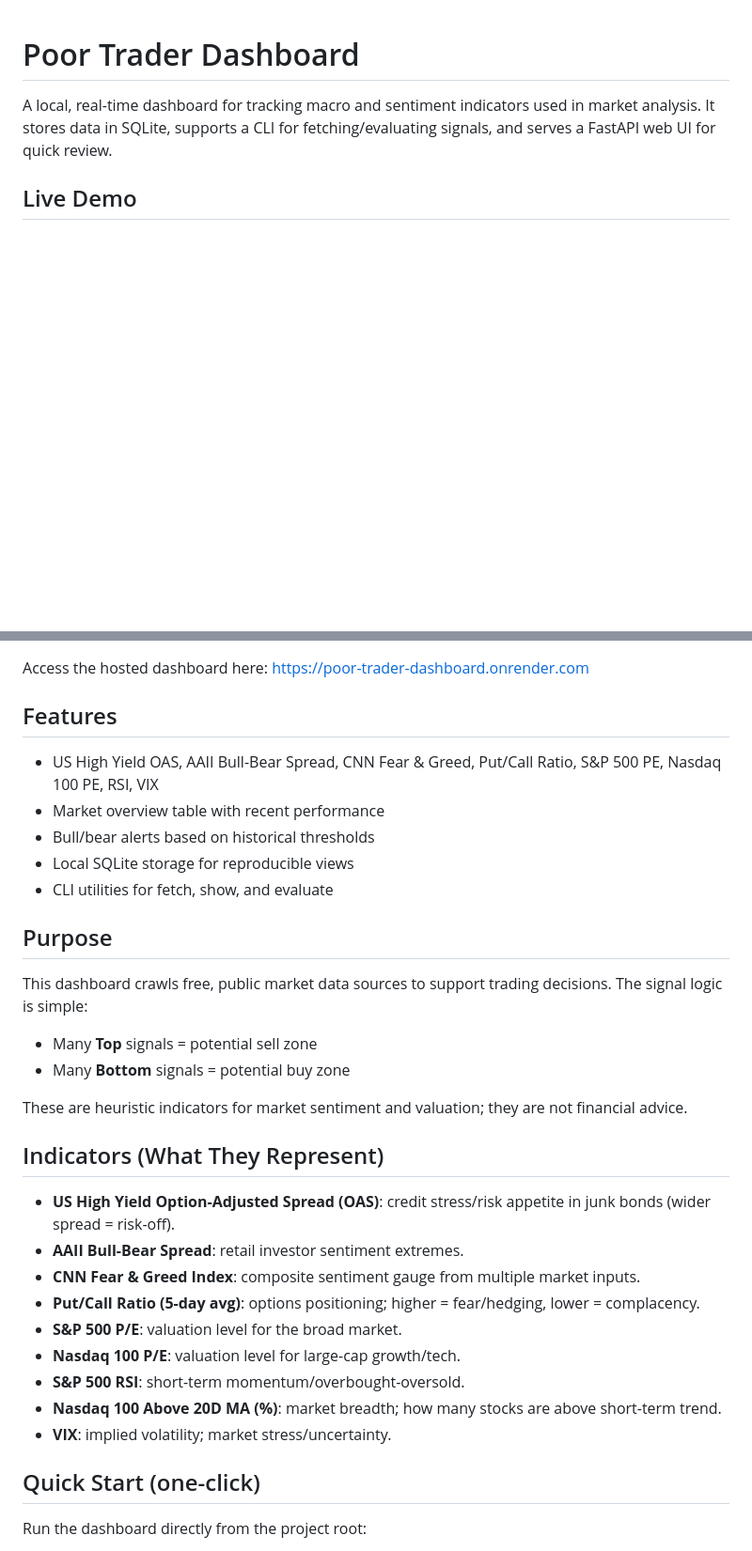
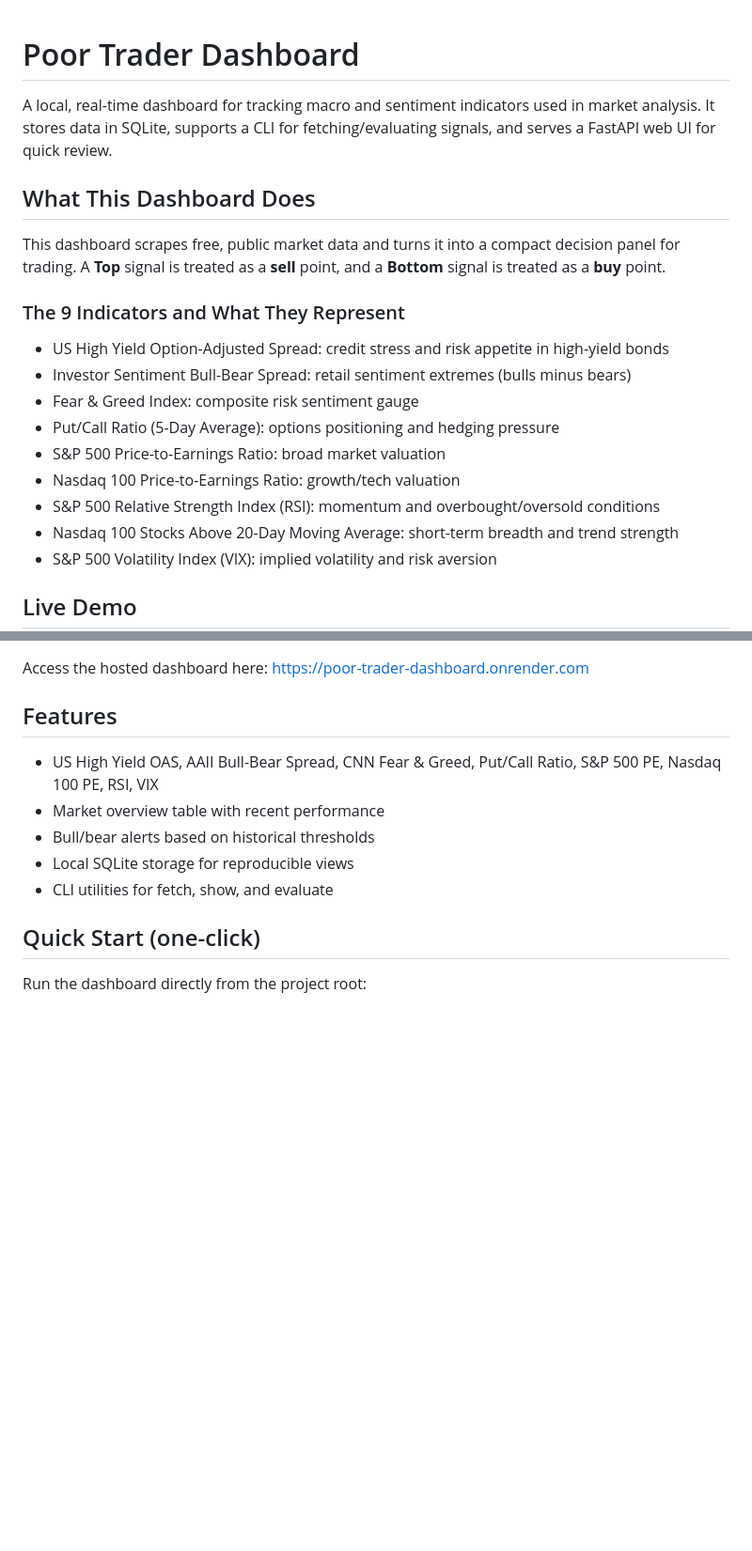
Before and after one commit to WENHA0ZHANG/poor-trader-dashboard, a Markdown page: README.md, 2 parts joined by grey strips. Shown at 94% size. Drawn GitHub-style; blank space fills up the shorter version.

```diff
--- a/README.md
+++ b/README.md
@@ -1,6 +1,22 @@
 # Poor Trader Dashboard
 
 A local, real-time dashboard for tracking macro and sentiment indicators used in market analysis. It stores data in SQLite, supports a CLI for fetching/evaluating signals, and serves a FastAPI web UI for quick review.
+
+## What This Dashboard Does
+
+This dashboard scrapes free, public market data and turns it into a compact decision panel for trading. A **Top** signal is treated as a **sell** point, and a **Bottom** signal is treated as a **buy** point.
+
+### The 9 Indicators and What They Represent
+
+- US High Yield Option-Adjusted Spread: credit stress and risk appetite in high-yield bonds
+- Investor Sentiment Bull-Bear Spread: retail sentiment extremes (bulls minus bears)
+- Fear & Greed Index: composite risk sentiment gauge
+- Put/Call Ratio (5-Day Average): options positioning and hedging pressure
+- S&P 500 Price-to-Earnings Ratio: broad market valuation
+- Nasdaq 100 Price-to-Earnings Ratio: growth/tech valuation
+- S&P 500 Relative Strength Index (RSI): momentum and overbought/oversold conditions
+- Nasdaq 100 Stocks Above 20-Day Moving Average: short-term breadth and trend strength
+- S&P 500 Volatility Index (VIX): implied volatility and risk aversion
 
 ## Live Demo
 
@@ -13,27 +29,6 @@ Access the hosted dashboard here: https://poor-trader-dashboard.onrender.com
 - Bull/bear alerts based on historical thresholds
 - Local SQLite storage for reproducible views
 - CLI utilities for fetch, show, and evaluate
-
-## Purpose
-
-This dashboard crawls free, public market data sources to support trading decisions. The signal logic is simple:
-
-- Many **Top** signals = potential sell zone
-- Many **Bottom** signals = potential buy zone
-
-These are heuristic indicators for market sentiment and valuation; they are not financial advice.
-
-## Indicators (What They Represent)
-
-- **US High Yield Option-Adjusted Spread (OAS)**: credit stress/risk appetite in junk bonds (wider spread = risk-off).
-- **AAII Bull-Bear Spread**: retail investor sentiment extremes.
-- **CNN Fear & Greed Index**: composite sentiment gauge from multiple market inputs.
-- **Put/Call Ratio (5-day avg)**: options positioning; higher = fear/hedging, lower = complacency.
-- **S&P 500 P/E**: valuation level for the broad market.
-- **Nasdaq 100 P/E**: valuation level for large-cap growth/tech.
-- **S&P 500 RSI**: short-term momentum/overbought-oversold.
-- **Nasdaq 100 Above 20D MA (%)**: market breadth; how many stocks are above short-term trend.
-- **VIX**: implied volatility; market stress/uncertainty.
 
 ## Quick Start (one-click)
 
```
